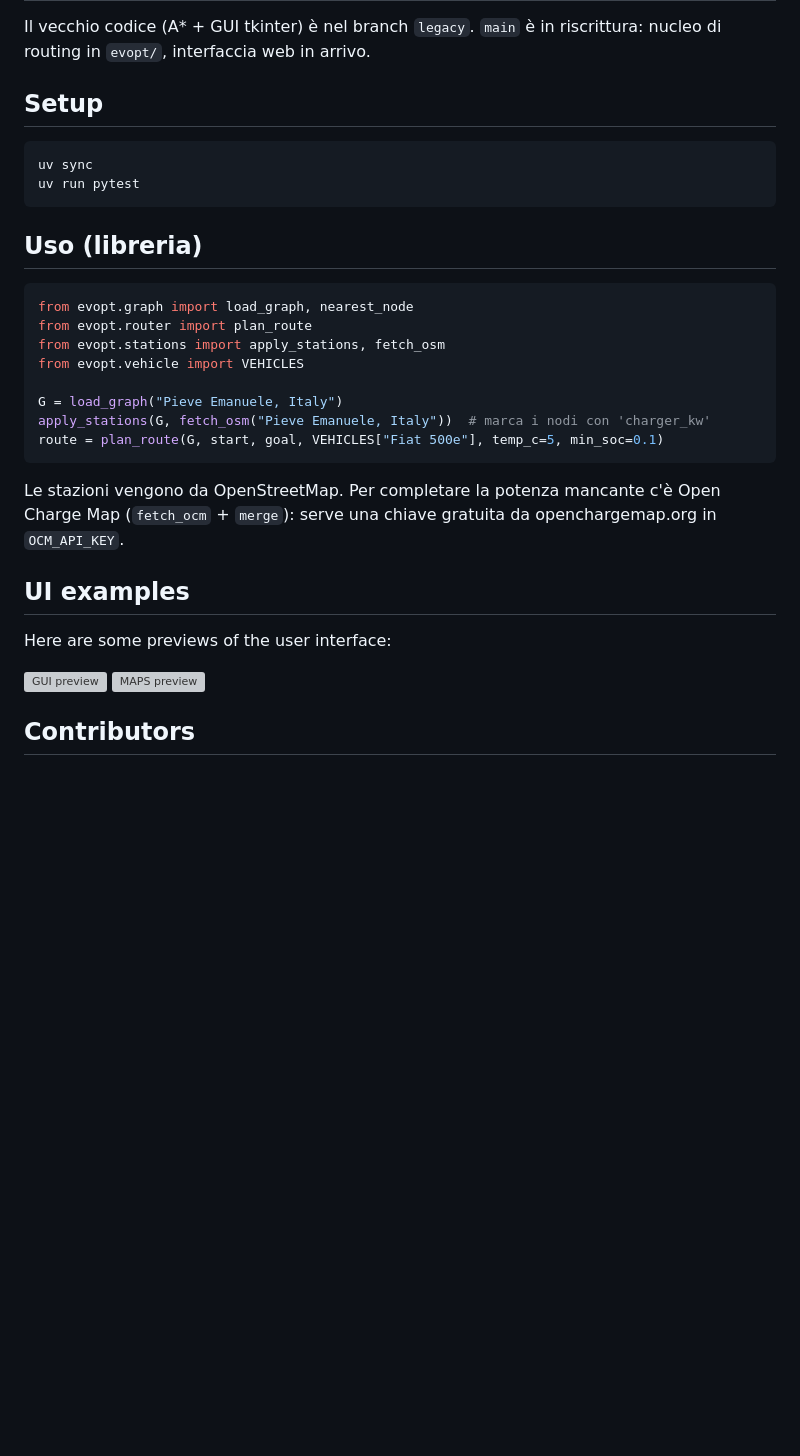
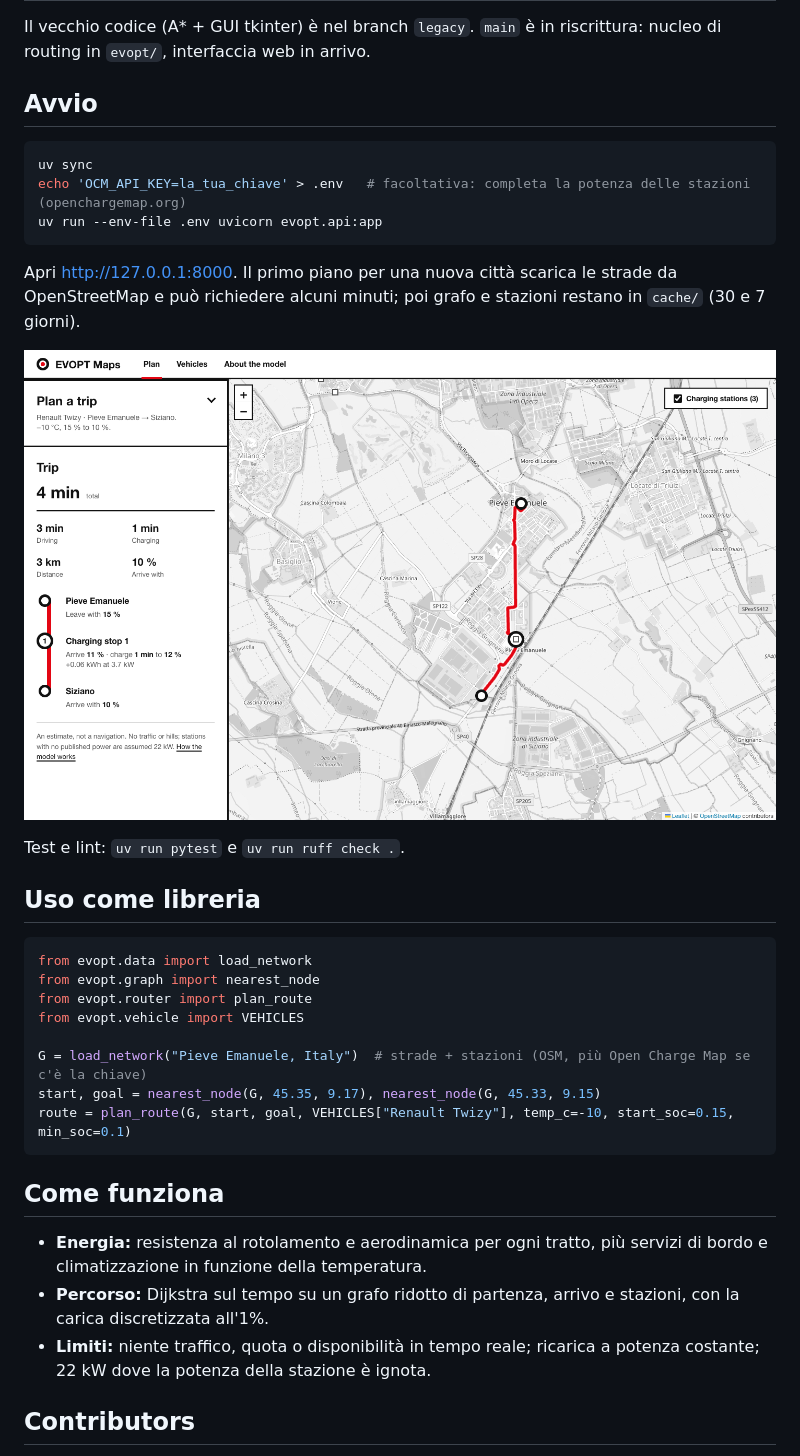
Before and after one commit to SickCiQuattro/EVOPT-Maps, a Markdown page: README.md, the part around the change. GitHub-like rendering; pictures changed too: example/web.png (added); blank space fills up the shorter version; grey boxes are pictures that could not be loaded.

Commit message:
Add web interface (Noorda Line), design system docs and API error handling

````diff
--- a/README.md
+++ b/README.md
@@ -18,35 +18,38 @@ The search algorithm was chosen for several reasons. Firstly, it allows for the
 
 Il vecchio codice (A* + GUI tkinter) è nel branch `legacy`. `main` è in riscrittura: nucleo di routing in `evopt/`, interfaccia web in arrivo.
 
-## Setup
+## Avvio
 
 ```bash
 uv sync
-uv run pytest
+echo 'OCM_API_KEY=la_tua_chiave' > .env   # facoltativa: completa la potenza delle stazioni (openchargemap.org)
+uv run --env-file .env uvicorn evopt.api:app
 ```
 
-## Uso (libreria)
+Apri http://127.0.0.1:8000. Il primo piano per una nuova città scarica le strade da OpenStreetMap e può richiedere alcuni minuti; poi grafo e stazioni restano in `cache/` (30 e 7 giorni).
+
+![Interfaccia web](example/web.png)
+
+Test e lint: `uv run pytest` e `uv run ruff check .`.
+
+## Uso come libreria
 
 ```python
-from evopt.graph import load_graph, nearest_node
+from evopt.data import load_network
+from evopt.graph import nearest_node
 from evopt.router import plan_route
-from evopt.stations import apply_stations, fetch_osm
 from evopt.vehicle import VEHICLES
 
-G = load_graph("Pieve Emanuele, Italy")
-apply_stations(G, fetch_osm("Pieve Emanuele, Italy"))  # marca i nodi con 'charger_kw'
-route = plan_route(G, start, goal, VEHICLES["Fiat 500e"], temp_c=5, min_soc=0.1)
+G = load_network("Pieve Emanuele, Italy")  # strade + stazioni (OSM, più Open Charge Map se c'è la chiave)
+start, goal = nearest_node(G, 45.35, 9.17), nearest_node(G, 45.33, 9.15)
+route = plan_route(G, start, goal, VEHICLES["Renault Twizy"], temp_c=-10, start_soc=0.15, min_soc=0.1)
 ```
 
-Le stazioni vengono da OpenStreetMap. Per completare la potenza mancante c'è Open Charge Map
-(`fetch_ocm` + `merge`): serve una chiave gratuita da openchargemap.org in `OCM_API_KEY`.
+## Come funziona
 
-## UI examples
-
-Here are some previews of the user interface:
-
-![GUI preview](https://github.com/PasticciniTeams/EVOPT-Maps/blob/main/example/gui_example.png)
-![MAPS preview](https://github.com/PasticciniTeams/EVOPT-Maps/blob/main/example/maps_example.png)
+- **Energia:** resistenza al rotolamento e aerodinamica per ogni tratto, più servizi di bordo e climatizzazione in funzione della temperatura.
+- **Percorso:** Dijkstra sul tempo su un grafo ridotto di partenza, arrivo e stazioni, con la carica discretizzata all'1%.
+- **Limiti:** niente traffico, quota o disponibilità in tempo reale; ricarica a potenza costante; 22 kW dove la potenza della stazione è ignota.
 
 ## Contributors
 
````
Also changed, not shown: DESIGN.md (added, +168 -0 lines), example/gui_example.png (deleted), 10 other files.
